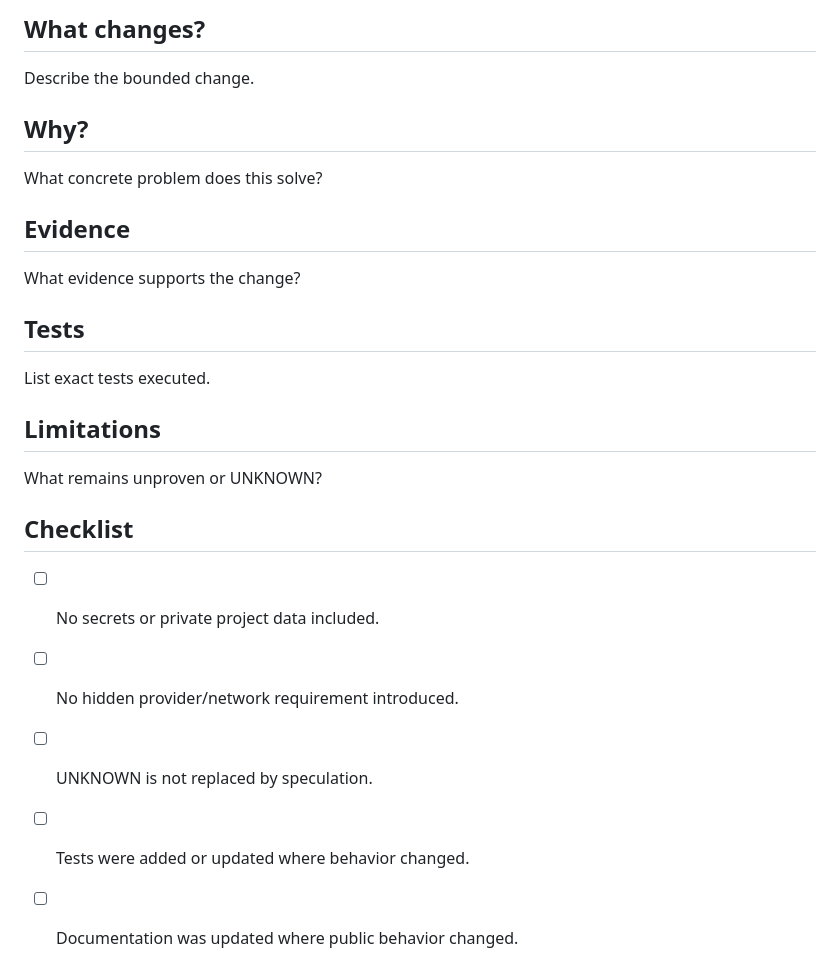
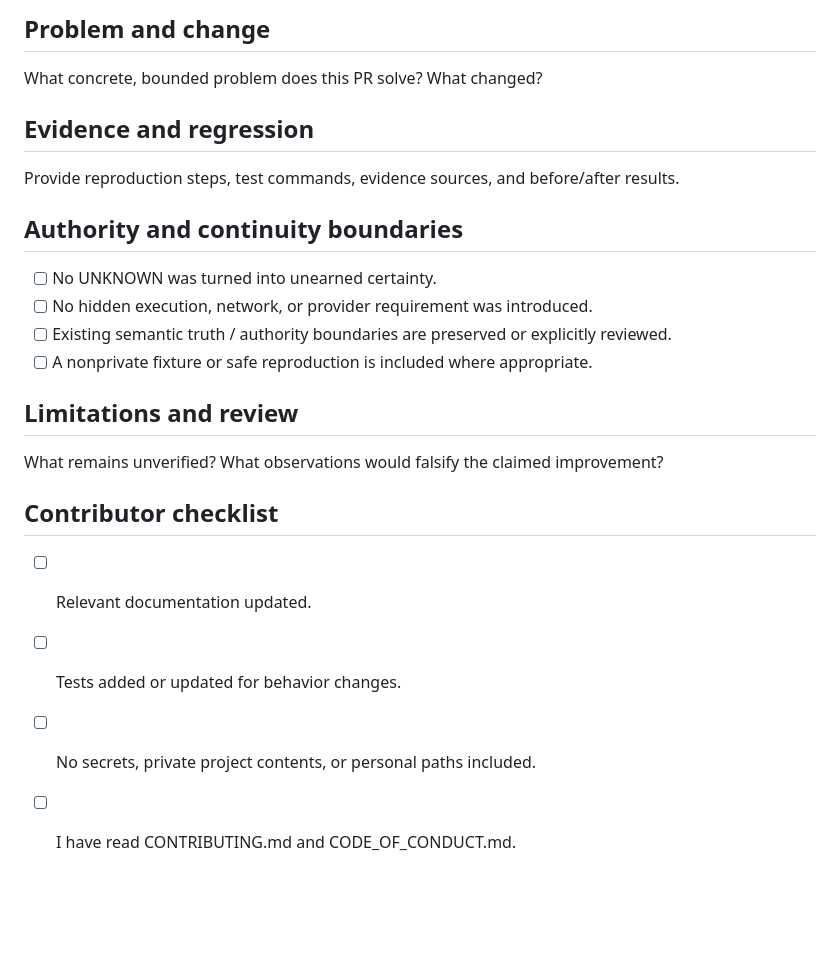
Before and after one commit to CodeDeityX/HITO, a Markdown page: .github/PULL_REQUEST_TEMPLATE.md, the part around the change. GitHub-like rendering; blank space fills up the shorter version.

```diff
--- a/.github/PULL_REQUEST_TEMPLATE.md
+++ b/.github/PULL_REQUEST_TEMPLATE.md
@@ -1,27 +1,25 @@
-## What changes?
+## Problem and change
 
-Describe the bounded change.
+What concrete, bounded problem does this PR solve? What changed?
 
-## Why?
+## Evidence and regression
 
-What concrete problem does this solve?
+Provide reproduction steps, test commands, evidence sources, and before/after results.
 
-## Evidence
+## Authority and continuity boundaries
 
-What evidence supports the change?
+- [ ] No UNKNOWN was turned into unearned certainty.
+- [ ] No hidden execution, network, or provider requirement was introduced.
+- [ ] Existing semantic truth / authority boundaries are preserved or explicitly reviewed.
+- [ ] A nonprivate fixture or safe reproduction is included where appropriate.
 
-## Tests
+## Limitations and review
 
-List exact tests executed.
+What remains unverified? What observations would falsify the claimed improvement?
 
-## Limitations
+## Contributor checklist
 
-What remains unproven or UNKNOWN?
-
-## Checklist
-
-- [ ] No secrets or private project data included.
-- [ ] No hidden provider/network requirement introduced.
-- [ ] UNKNOWN is not replaced by speculation.
-- [ ] Tests were added or updated where behavior changed.
-- [ ] Documentation was updated where public behavior changed.
+- [ ] Relevant documentation updated.
+- [ ] Tests added or updated for behavior changes.
+- [ ] No secrets, private project contents, or personal paths included.
+- [ ] I have read CONTRIBUTING.md and CODE_OF_CONDUCT.md.
```
Also changed, not shown: README.md (+97 -76 lines), docs/COMMUNITY.md (added, +31 -0 lines), docs/CONTRIBUTOR_START_HERE.md (added, +19 -0 lines), docs/QUICKSTART.md (+6 -5 lines), docs/community/DISCUSSIONS_SETUP.md (added, +15 -0 lines), docs/community/LAUNCH_POSTS_X.md (added, +28 -0 lines), docs/community/SEED_ISSUES.md (added, +12 -0 lines), docs/releases/v0.1.0-rc.1.md (added, +36 -0 lines), .github/assets/hito-hero.png (added), .github/assets/hito-social-preview.jpg (added), 3 other files.
